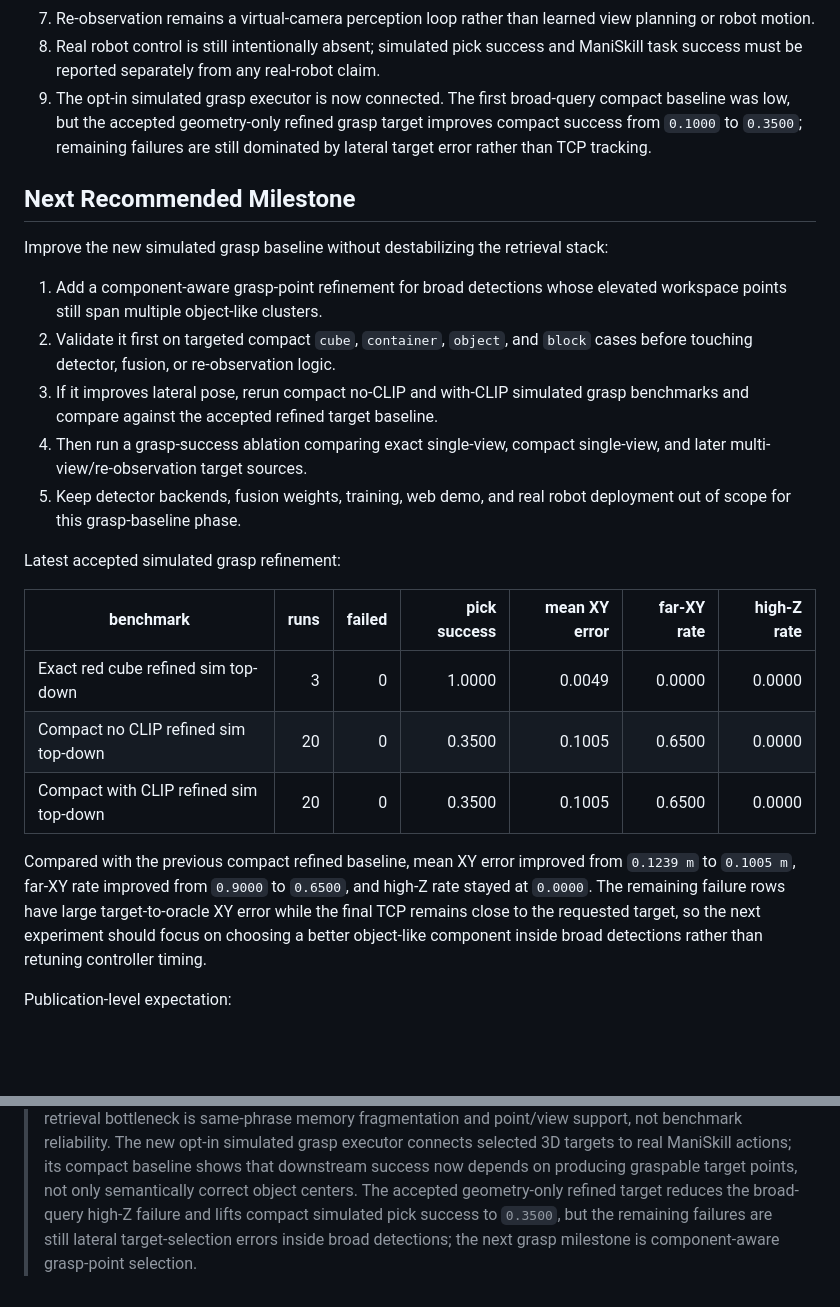
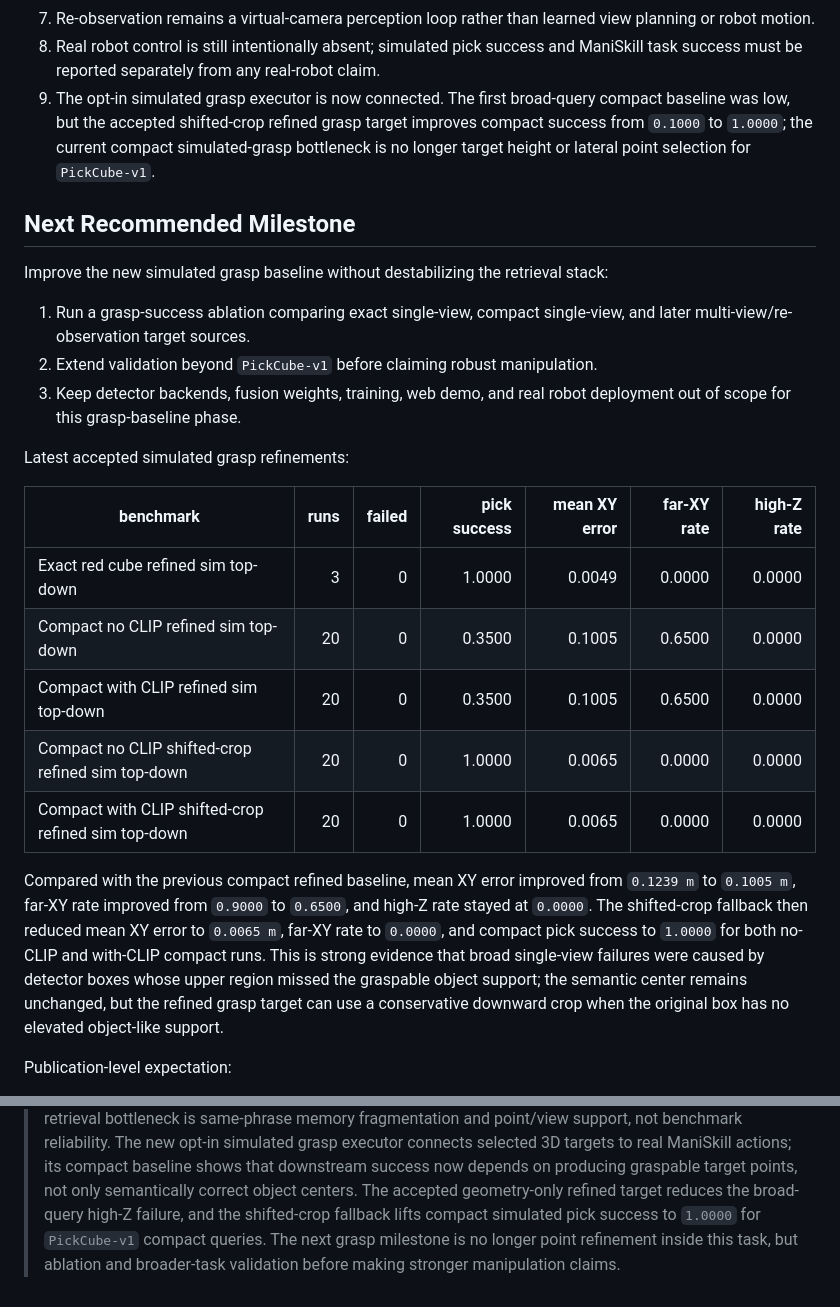
Before and after one commit to KleinChen42/Query-to-Grasp, a Markdown page: docs/paper_milestone_log.md, 2 parts joined by grey strips. Drawn GitHub-style; blank space fills up the shorter version.

Commit message:
Record shifted grasp crop validation

```diff
--- a/docs/paper_milestone_log.md
+++ b/docs/paper_milestone_log.md
@@ -1132,40 +1132,41 @@ PYTHONPATH=$PWD python scripts/build_paper_figure_pack.py \
 8. Real robot control is still intentionally absent; simulated pick success and
    ManiSkill task success must be reported separately from any real-robot claim.
 9. The opt-in simulated grasp executor is now connected. The first broad-query
-   compact baseline was low, but the accepted geometry-only refined grasp target
-   improves compact success from `0.1000` to `0.3500`; remaining failures are
-   still dominated by lateral target error rather than TCP tracking.
+   compact baseline was low, but the accepted shifted-crop refined grasp target
+   improves compact success from `0.1000` to `1.0000`; the current compact
+   simulated-grasp bottleneck is no longer target height or lateral point
+   selection for `PickCube-v1`.
 
 ## Next Recommended Milestone
 
 Improve the new simulated grasp baseline without destabilizing the retrieval
 stack:
 
-1. Add a component-aware grasp-point refinement for broad detections whose
-   elevated workspace points still span multiple object-like clusters.
-2. Validate it first on targeted compact `cube`, `container`, `object`, and
-   `block` cases before touching detector, fusion, or re-observation logic.
-3. If it improves lateral pose, rerun compact no-CLIP and with-CLIP simulated
-   grasp benchmarks and compare against the accepted refined target baseline.
-4. Then run a grasp-success ablation comparing exact single-view, compact
+1. Run a grasp-success ablation comparing exact single-view, compact
    single-view, and later multi-view/re-observation target sources.
-5. Keep detector backends, fusion weights, training, web demo, and real robot
+2. Extend validation beyond `PickCube-v1` before claiming robust manipulation.
+3. Keep detector backends, fusion weights, training, web demo, and real robot
    deployment out of scope for this grasp-baseline phase.
 
-Latest accepted simulated grasp refinement:
+Latest accepted simulated grasp refinements:
 
 | benchmark | runs | failed | pick success | mean XY error | far-XY rate | high-Z rate |
 | --- | ---: | ---: | ---: | ---: | ---: | ---: |
 | Exact red cube refined sim top-down | 3 | 0 | 1.0000 | 0.0049 | 0.0000 | 0.0000 |
 | Compact no CLIP refined sim top-down | 20 | 0 | 0.3500 | 0.1005 | 0.6500 | 0.0000 |
 | Compact with CLIP refined sim top-down | 20 | 0 | 0.3500 | 0.1005 | 0.6500 | 0.0000 |
+| Compact no CLIP shifted-crop refined sim top-down | 20 | 0 | 1.0000 | 0.0065 | 0.0000 | 0.0000 |
+| Compact with CLIP shifted-crop refined sim top-down | 20 | 0 | 1.0000 | 0.0065 | 0.0000 | 0.0000 |
 
 Compared with the previous compact refined baseline, mean XY error improved
 from `0.1239 m` to `0.1005 m`, far-XY rate improved from `0.9000` to `0.6500`,
-and high-Z rate stayed at `0.0000`. The remaining failure rows have large
-target-to-oracle XY error while the final TCP remains close to the requested
-target, so the next experiment should focus on choosing a better object-like
-component inside broad detections rather than retuning controller timing.
+and high-Z rate stayed at `0.0000`. The shifted-crop fallback then reduced mean
+XY error to `0.0065 m`, far-XY rate to `0.0000`, and compact pick success to
+`1.0000` for both no-CLIP and with-CLIP compact runs. This is strong evidence
+that broad single-view failures were caused by detector boxes whose upper region
+missed the graspable object support; the semantic center remains unchanged, but
+the refined grasp target can use a conservative downward crop when the original
+box has no elevated object-like support.
 
 Publication-level expectation:
 
@@ -1196,6 +1197,7 @@ Candidate paper framing:
 > actions; its compact baseline shows that downstream success now depends on
 > producing graspable target points, not only semantically correct object
 > centers. The accepted geometry-only refined target reduces the broad-query
-> high-Z failure and lifts compact simulated pick success to `0.3500`, but the
-> remaining failures are still lateral target-selection errors inside broad
-> detections; the next grasp milestone is component-aware grasp-point selection.
+> high-Z failure, and the shifted-crop fallback lifts compact simulated pick
+> success to `1.0000` for `PickCube-v1` compact queries. The next grasp milestone
+> is no longer point refinement inside this task, but ablation and broader-task
+> validation before making stronger manipulation claims.
```
Also changed, not shown: docs/paper_draft_outline.md (+20 -19 lines).
